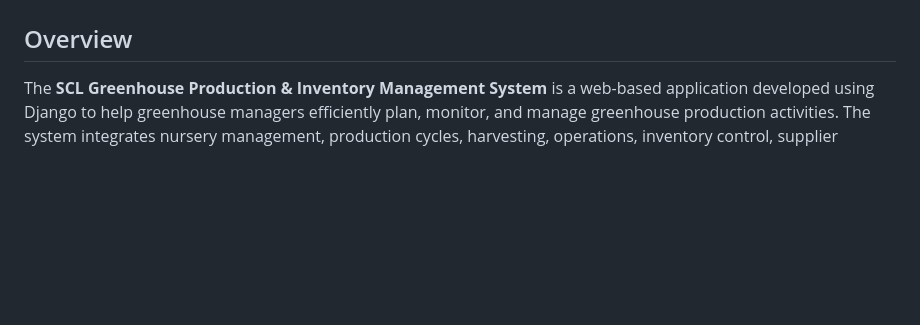
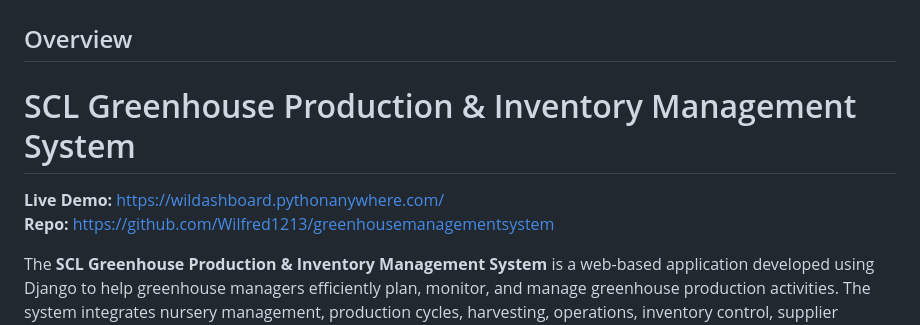
Before and after one commit to Wilfred1213/greenhousemanagementsystem, a Markdown page: README.md, the part around the change. Drawn GitHub-style; blank space fills up the shorter version.

Commit message:
live demo readme commit

```diff
--- a/README.md
+++ b/README.md
@@ -1,6 +1,11 @@
 # SCL Greenhouse Production & Inventory Management System
 
 ## Overview
+# SCL Greenhouse Production & Inventory Management System
+
+**Live Demo:** https://wildashboard.pythonanywhere.com/
+**Repo:** https://github.com/Wilfred1213/greenhousemanagementsystem
+
 
 The **SCL Greenhouse Production & Inventory Management System** is a web-based application developed using Django to help greenhouse managers efficiently plan, monitor, and manage greenhouse production activities. The system integrates nursery management, production cycles, harvesting, operations, inventory control, supplier management, and reporting into a single platform.
 
```
